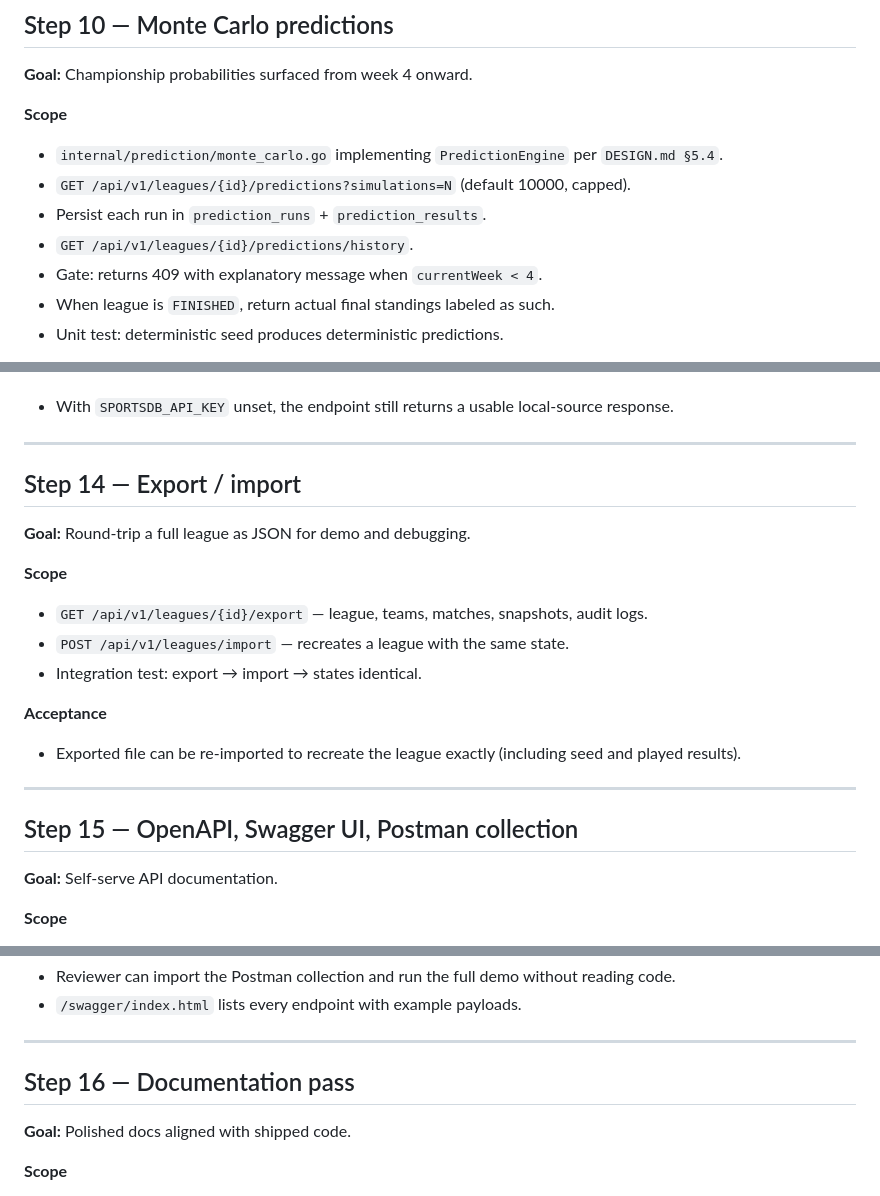
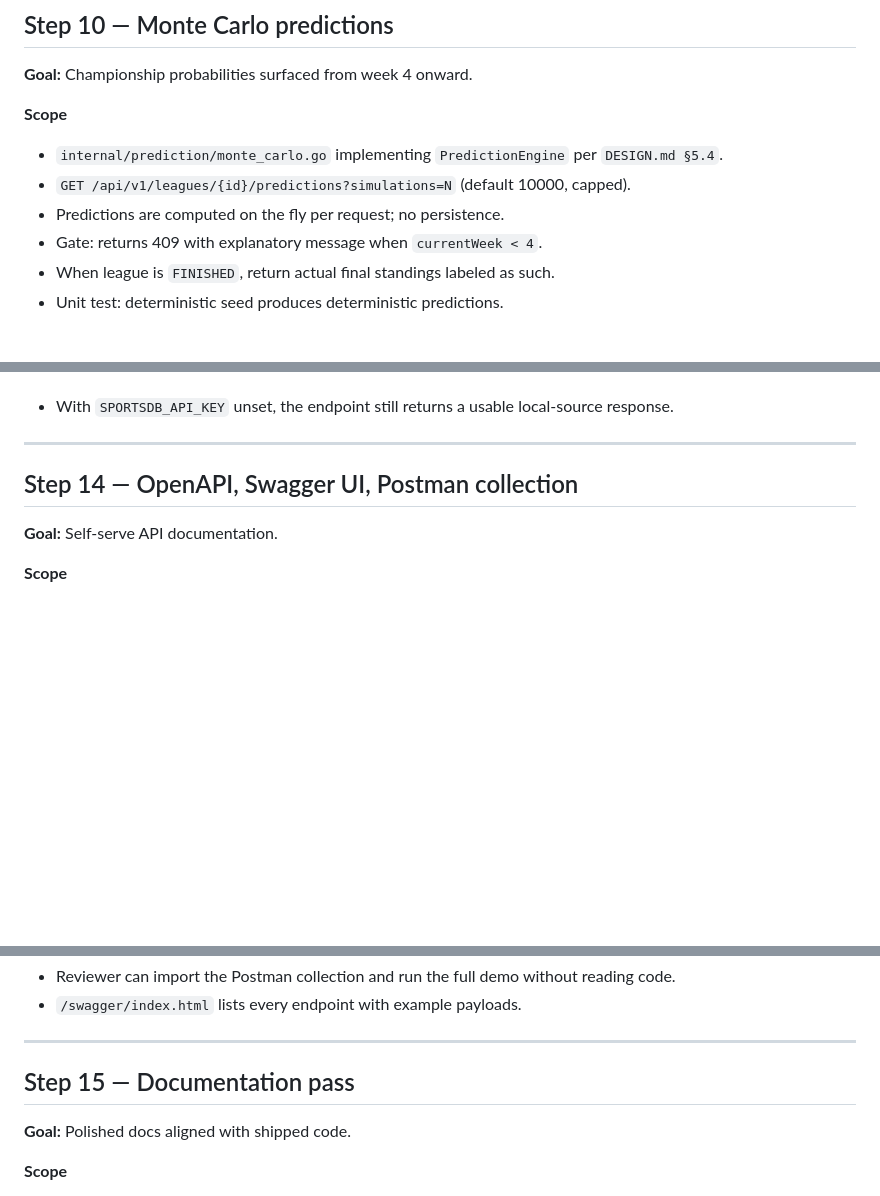
Before and after one commit to AysuKeskin/football-league-simulator, a Markdown page: docs/PLAN.md, 3 parts joined by grey strips. GitHub-like rendering; blank space fills up the shorter version.

```diff
--- a/docs/PLAN.md
+++ b/docs/PLAN.md
@@ -165,8 +165,7 @@ See [`DESIGN.md`](./DESIGN.md) for architecture, schema, and API reference.
 **Scope**
 - `internal/prediction/monte_carlo.go` implementing `PredictionEngine` per `DESIGN.md §5.4`.
 - `GET /api/v1/leagues/{id}/predictions?simulations=N` (default 10000, capped).
-- Persist each run in `prediction_runs` + `prediction_results`.
-- `GET /api/v1/leagues/{id}/predictions/history`.
+- Predictions are computed on the fly per request; no persistence.
 - Gate: returns 409 with explanatory message when `currentWeek < 4`.
 - When league is `FINISHED`, return actual final standings labeled as such.
 - Unit test: deterministic seed produces deterministic predictions.
@@ -220,21 +219,7 @@ See [`DESIGN.md`](./DESIGN.md) for architecture, schema, and API reference.
 
 ---
 
-## Step 14 — Export / import
-
-**Goal:** Round-trip a full league as JSON for demo and debugging.
-
-**Scope**
-- `GET /api/v1/leagues/{id}/export` — league, teams, matches, snapshots, audit logs.
-- `POST /api/v1/leagues/import` — recreates a league with the same state.
-- Integration test: export → import → states identical.
-
-**Acceptance**
-- Exported file can be re-imported to recreate the league exactly (including seed and played results).
-
----
-
-## Step 15 — OpenAPI, Swagger UI, Postman collection
+## Step 14 — OpenAPI, Swagger UI, Postman collection
 
 **Goal:** Self-serve API documentation.
 
@@ -250,7 +235,7 @@ See [`DESIGN.md`](./DESIGN.md) for architecture, schema, and API reference.
 
 ---
 
-## Step 16 — Documentation pass
+## Step 15 — Documentation pass
 
 **Goal:** Polished docs aligned with shipped code.
 
```
Also changed, not shown: other parts of docs/PLAN.md (+1 -1 lines), docs/DESIGN.md (+38 -23 lines).
